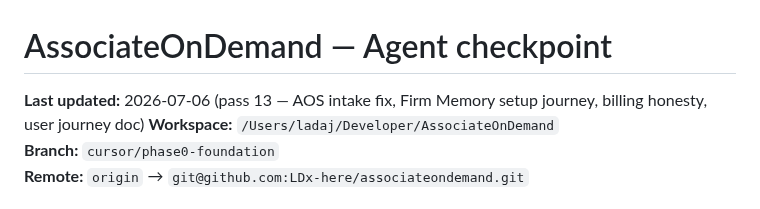
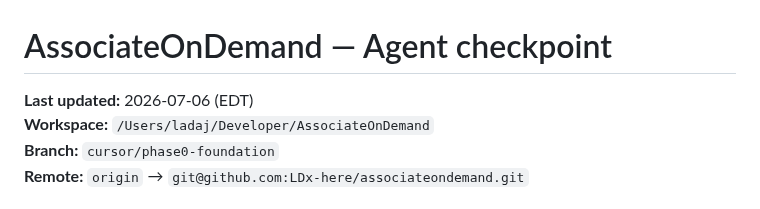
Before and after one commit to LDx-here/associateondemand, a Markdown page: CHECKPOINT.md, the part around the change. Drawn GitHub-style.

```diff
--- a/CHECKPOINT.md
+++ b/CHECKPOINT.md
@@ -1,6 +1,6 @@
 # AssociateOnDemand — Agent checkpoint
 
-**Last updated:** 2026-07-06 (pass 13 — AOS intake fix, Firm Memory setup journey, billing honesty, user journey doc)
+**Last updated:** 2026-07-06 (EDT)
 **Workspace:** `/Users/ladaj/Developer/AssociateOnDemand`
 **Branch:** `cursor/phase0-foundation`
 **Remote:** `origin` → `git@github.com:LDx-here/associateondemand.git`
```
Also changed, not shown: 1 other file.
